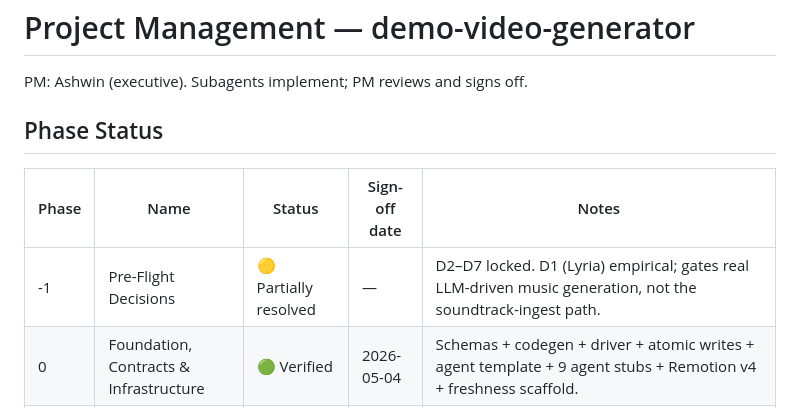
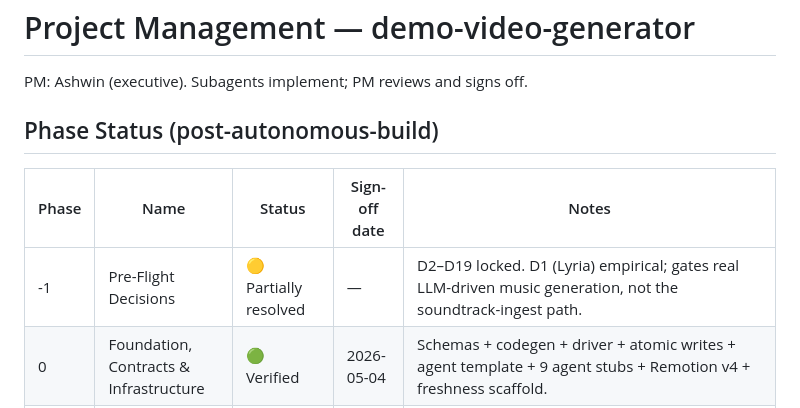
Before and after one commit to ashwinchidambaram/demo-video-generator, a Markdown page: .claude/PM.md, the part around one of its changes. Rendered like a GitHub page.

```diff
--- a/.claude/PM.md
+++ b/.claude/PM.md
@@ -2,11 +2,11 @@
 
 PM: Ashwin (executive). Subagents implement; PM reviews and signs off.
 
-## Phase Status
+## Phase Status (post-autonomous-build)
 
 | Phase | Name | Status | Sign-off date | Notes |
 |---|---|---|---|---|
-| -1 | Pre-Flight Decisions | 🟡 Partially resolved | — | D2–D7 locked. D1 (Lyria) empirical; gates real LLM-driven music generation, not the soundtrack-ingest path. |
+| -1 | Pre-Flight Decisions | 🟡 Partially resolved | — | D2–D19 locked. D1 (Lyria) empirical; gates real LLM-driven music generation, not the soundtrack-ingest path. |
 | 0 | Foundation, Contracts & Infrastructure | 🟢 Verified | 2026-05-04 | Schemas + codegen + driver + atomic writes + agent template + 9 agent stubs + Remotion v4 + freshness scaffold. |
 | 0.5 | Ultraplan synthesis | 🟢 Complete | 2026-05-04 | 8 reviewer pass folded in. D8–D19 logged. 3 new _shared/ files. 9 per-agent design.md files committed. Plan v2.2. |
 | 1 | Walking Skeleton | 🟢 Complete | 2026-05-04 | Stub CLIs + driver dispatch + DemoVideo v1 + evals/runner skeleton + GitHub Actions + perceptual diff + E2E. |
```
Also changed, not shown: other parts of .claude/PM.md (+54 -31 lines).
